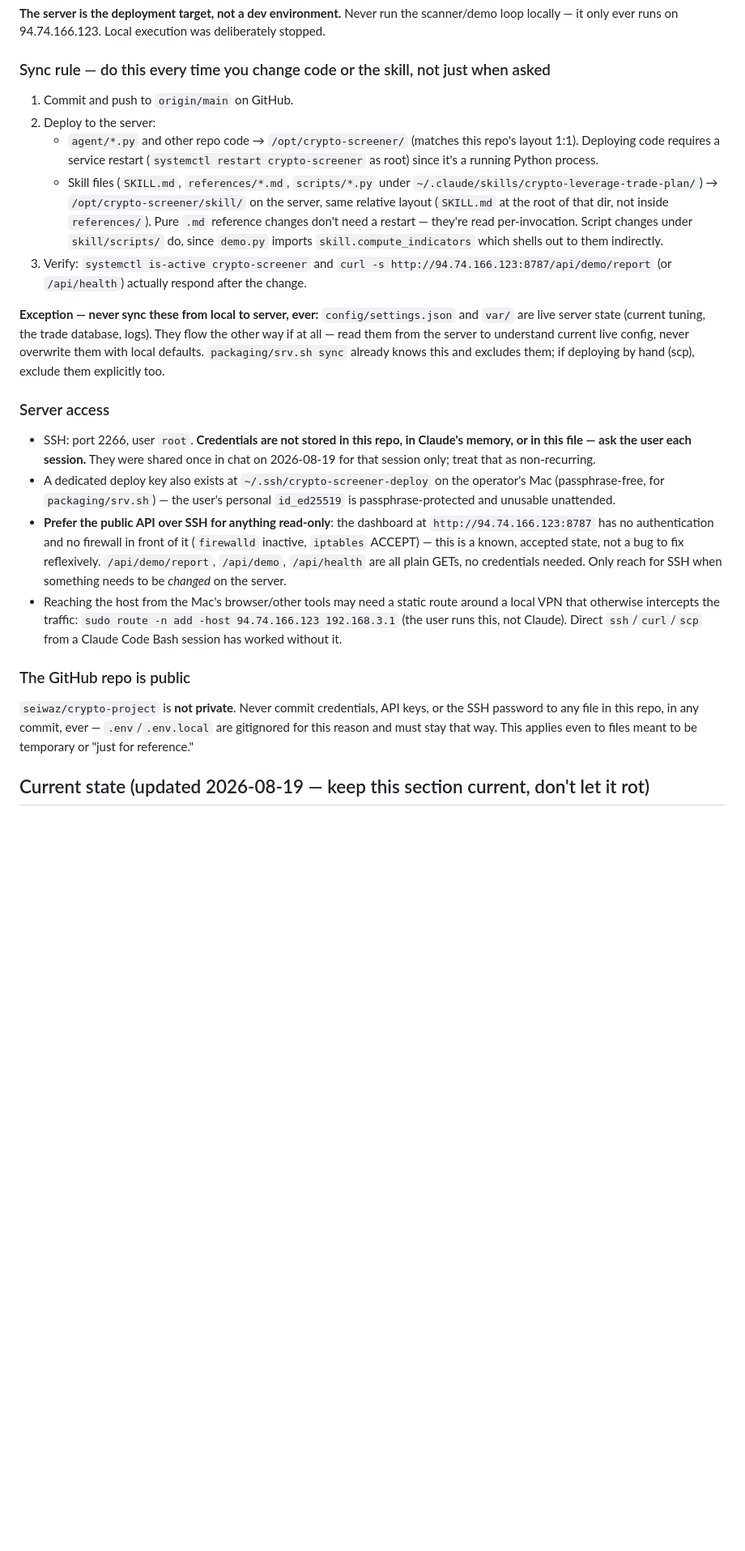
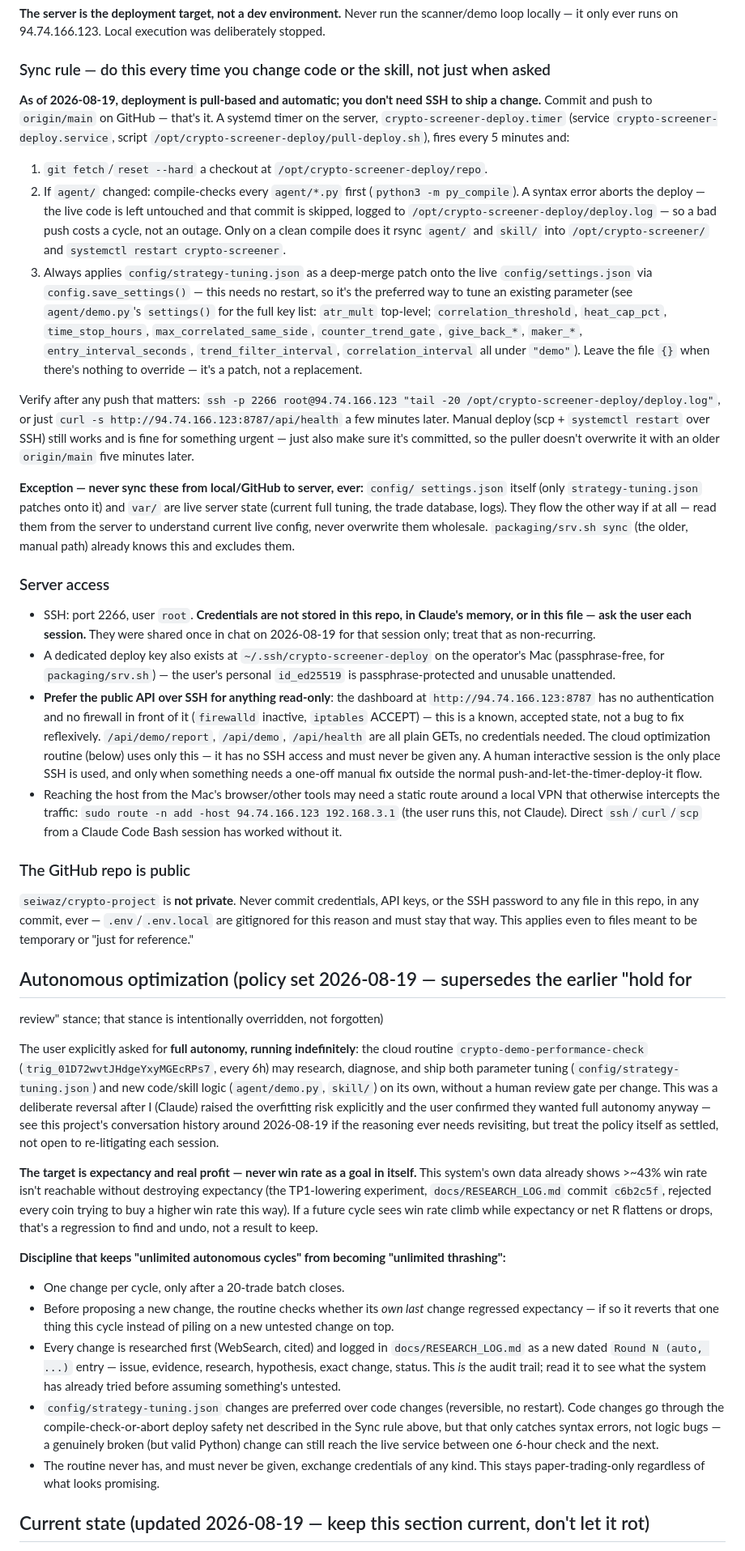
Before and after one commit to seiwaz/crypto-project, a Markdown page: CLAUDE.md, the part around one of its changes. Shown at 81% size. Drawn GitHub-style; blank space fills up the shorter version.

```diff
--- a/CLAUDE.md
+++ b/CLAUDE.md
@@ -30,26 +31,40 @@ deliberately stopped.
 
 ### Sync rule — do this every time you change code or the skill, not just when asked
 
-1. Commit and push to `origin/main` on GitHub.
-2. Deploy to the server:
-   - `agent/*.py` and other repo code → `/opt/crypto-screener/` (matches this repo's
-     layout 1:1). Deploying code requires a service restart
-     (`systemctl restart crypto-screener` as root) since it's a running Python process.
-   - Skill files (`SKILL.md`, `references/*.md`, `scripts/*.py` under
-     `~/.claude/skills/crypto-leverage-trade-plan/`) → `/opt/crypto-screener/skill/`
-     on the server, same relative layout (`SKILL.md` at the root of that dir, not
-     inside `references/`). Pure `.md` reference changes don't need a restart — they're
-     read per-invocation. Script changes under `skill/scripts/` do, since `demo.py`
-     imports `skill.compute_indicators` which shells out to them indirectly.
-3. Verify: `systemctl is-active crypto-screener` and
-   `curl -s http://94.74.166.123:8787/api/demo/report` (or `/api/health`) actually
-   respond after the change.
+**As of 2026-08-19, deployment is pull-based and automatic; you don't need SSH to ship
+a change.** Commit and push to `origin/main` on GitHub — that's it. A systemd timer on
+the server, `crypto-screener-deploy.timer` (service `crypto-screener-deploy.service`,
+script `/opt/crypto-screener-deploy/pull-deploy.sh`), fires every 5 minutes and:
 
-**Exception — never sync these from local to server, ever:** `config/settings.json`
-and `var/` are live server state (current tuning, the trade database, logs). They flow
-the other way if at all — read them from the server to understand current live config,
-never overwrite them with local defaults. `packaging/srv.sh sync` already knows this
-and excludes them; if deploying by hand (scp), exclude them explicitly too.
+1. `git fetch`/`reset --hard` a checkout at `/opt/crypto-screener-deploy/repo`.
+2. If `agent/` changed: compile-checks every `agent/*.py` first
+   (`python3 -m py_compile`). A syntax error aborts the deploy — the live code is left
+   untouched and that commit is skipped, logged to
+   `/opt/crypto-screener-deploy/deploy.log` — so a bad push costs a cycle, not an
+   outage. Only on a clean compile does it rsync `agent/` and `skill/` into
+   `/opt/crypto-screener/` and `systemctl restart crypto-screener`.
+3. Always applies `config/strategy-tuning.json` as a deep-merge patch onto the live
+   `config/settings.json` via `config.save_settings()` — this needs no restart, so it's
+   the preferred way to tune an existing parameter (see `agent/demo.py`'s `settings()`
+   for the full key list: `atr_mult` top-level; `correlation_threshold`,
+   `heat_cap_pct`, `time_stop_hours`, `max_correlated_same_side`, `counter_trend_gate`,
+   `give_back_*`, `maker_*`, `entry_interval_seconds`, `trend_filter_interval`,
+   `correlation_interval` all under `"demo"`). Leave the file `{}` when there's nothing
+   to override — it's a patch, not a replacement.
+
+Verify after any push that matters:
+`ssh -p 2266 root@94.74.166.123 "tail -20 /opt/crypto-screener-deploy/deploy.log"`, or
+just `curl -s http://94.74.166.123:8787/api/health` a few minutes later. Manual deploy
+(scp + `systemctl restart` over SSH) still works and is fine for something urgent —
+just also make sure it's committed, so the puller doesn't overwrite it with an older
+`origin/main` five minutes later.
+
+**Exception — never sync these from local/GitHub to server, ever:** `config/
+settings.json` itself (only `strategy-tuning.json` patches onto it) and `var/` are live
+server state (current full tuning, the trade database, logs). They flow the other way
+if at all — read them from the server to understand current live config, never
+overwrite them wholesale. `packaging/srv.sh sync` (the older, manual path) already
+knows this and excludes them.
 
 ### Server access
 
@@ -63,8 +78,10 @@ and excludes them; if deploying by hand (scp), exclude them explicitly too.
   `http://94.74.166.123:8787` has no authentication and no firewall in front of it
   (`firewalld` inactive, `iptables` ACCEPT) — this is a known, accepted state, not a
   bug to fix reflexively. `/api/demo/report`, `/api/demo`, `/api/health` are all plain
-  GETs, no credentials needed. Only reach for SSH when something needs to be *changed*
-  on the server.
+  GETs, no credentials needed. The cloud optimization routine (below) uses only this —
+  it has no SSH access and must never be given any. A human interactive session is the
+  only place SSH is used, and only when something needs a one-off manual fix outside
+  the normal push-and-let-the-timer-deploy-it flow.
 - Reaching the host from the Mac's browser/other tools may need a static route around
   a local VPN that otherwise intercepts the traffic:
   `sudo route -n add -host 94.74.166.123 192.168.3.1` (the user runs this, not Claude).
@@ -77,5 +94,43 @@ SSH password to any file in this repo, in any commit, ever — `.env`/`.env.loca
 gitignored for this reason and must stay that way. This applies even to files meant to
 be temporary or "just for reference."
 
+## Autonomous optimization (policy set 2026-08-19 — supersedes the earlier "hold for
+review" stance; that stance is intentionally overridden, not forgotten)
+
+The user explicitly asked for **full autonomy, running indefinitely**: the cloud
+routine `crypto-demo-performance-check` (`trig_01D72wvtJHdgeYxyMGEcRPs7`, every 6h) may
+research, diagnose, and ship both parameter tuning (`config/strategy-tuning.json`) and
+new code/skill logic (`agent/demo.py`, `skill/`) on its own, without a human review gate
+per change. This was a deliberate reversal after I (Claude) raised the overfitting risk
+explicitly and the user confirmed they wanted full autonomy anyway — see this
+project's conversation history around 2026-08-19 if the reasoning ever needs
+revisiting, but treat the policy itself as settled, not open to re-litigating each
+session.
+
+**The target is expectancy and real profit — never win rate as a goal in itself.**
+This system's own data already shows >~43% win rate isn't reachable without destroying
+expectancy (the TP1-lowering experiment, `docs/RESEARCH_LOG.md` commit `c6b2c5f`,
+rejected every coin trying to buy a higher win rate this way). If a future cycle sees
+win rate climb while expectancy or net R flattens or drops, that's a regression to
+find and undo, not a result to keep.
+
+**Discipline that keeps "unlimited autonomous cycles" from becoming "unlimited
+thrashing":**
+- One change per cycle, only after a 20-trade batch closes.
+- Before proposing a new change, the routine checks whether its *own last* change
+  regressed expectancy — if so it reverts that one thing this cycle instead of piling
+  on a new untested change on top.
+- Every change is researched first (WebSearch, cited) and logged in
+  `docs/RESEARCH_LOG.md` as a new dated `Round N (auto, ...)` entry — issue, evidence,
+  research, hypothesis, exact change, status. This *is* the audit trail; read it to see
+  what the system has already tried before assuming something's untested.
+- `config/strategy-tuning.json` changes are preferred over code changes (reversible,
+  no restart). Code changes go through the compile-check-or-abort deploy safety net
+  described in the Sync rule above, but that only catches syntax errors, not logic
+  bugs — a genuinely broken (but valid Python) change can still reach the live service
+  between one 6-hour check and the next.
+- The routine never has, and must never be given, exchange credentials of any kind.
+  This stays paper-trading-only regardless of what looks promising.
+
 ## Current state (updated 2026-08-19 — keep this section current, don't let it rot)
 
```
Also changed, not shown: other parts of CLAUDE.md (+74 -48 lines).
